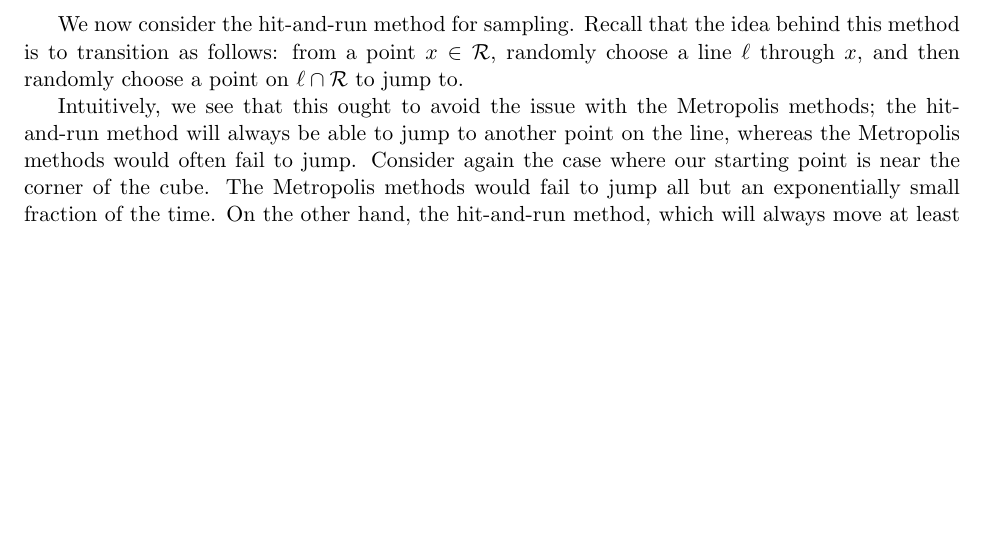
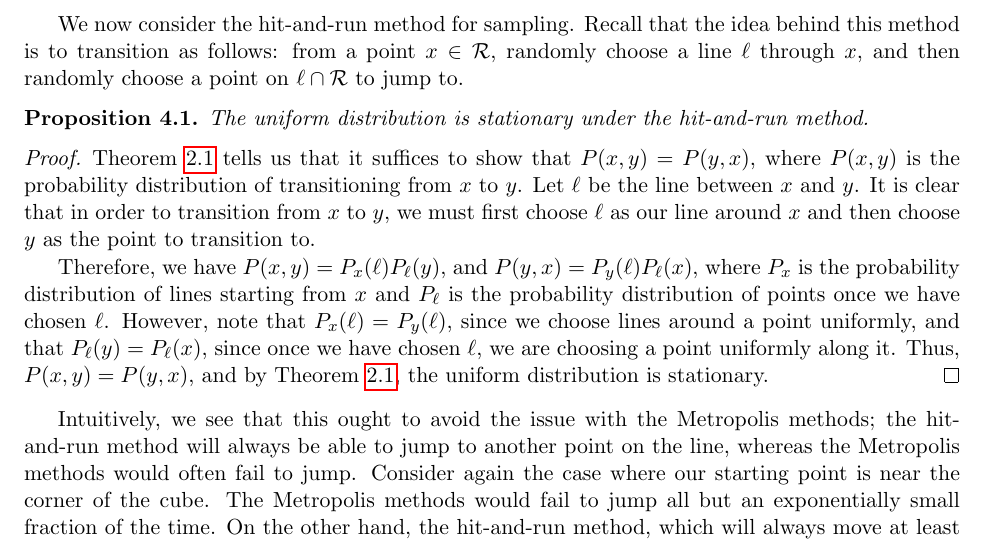
Before and after one commit to bhamrick/6.856-final-project, a LaTeX document (paper/paper.tex): part of page 3 of 5, cut so that both start at the same text, the shorter picture padded with empty space. Compiled offline with pdfLaTeX.

Commit message:
Added proof of stationary distribution for H&R

```diff
--- a/paper/paper.tex
+++ b/paper/paper.tex
@@ -87,6 +88,15 @@ Since the nonadaptive methods converge to the stationary distribution from any s
 \section{Hit and Run}
 
 We now consider the hit-and-run method for sampling. Recall that the idea behind this method is to transition as follows: from a point $x \in \mathcal{R}$, randomly choose a line $\ell$ through $x$, and then randomly choose a point on $\ell \cap \mathcal{R}$ to jump to.
+
+\begin{prop}
+The uniform distribution is stationary under the hit-and-run method.
+\end{prop}
+\begin{proof}
+Theorem \ref{symmetric} tells us that it suffices to show that $P(x,y) = P(y,x)$, where $P(x,y)$ is the probability distribution of transitioning from $x$ to $y$. Let $\ell$ be the line between $x$ and $y$. It is clear that in order to transition from $x$ to $y$, we must first choose $\ell$ as our line around $x$ and then choose $y$ as the point to transition to.
+
+Therefore, we have $P(x,y) = P_x(\ell)P_\ell(y)$, and $P(y,x) = P_y(\ell)P_\ell(x)$, where $P_x$ is the probability distribution of lines starting from $x$ and $P_\ell$ is the probability distribution of points once we have chosen $\ell$. However, note that $P_x(\ell) = P_y(\ell)$, since we choose lines around a point uniformly, and that $P_\ell(y) = P_\ell(x)$, since once we have chosen $\ell$, we are choosing a point uniformly along it. Thus, $P(x,y) = P(y,x)$, and by Theorem \ref{symmetric}, the uniform distribution is stationary.
+\end{proof}
 
 Intuitively, we see that this ought to avoid the issue with the Metropolis methods; the hit-and-run method will always be able to jump to another point on the line, whereas the Metropolis methods would often fail to jump. Consider again the case where our starting point is near the corner of the cube. The Metropolis methods would fail to jump all but an exponentially small fraction of the time. On the other hand, the hit-and-run method, which will always move at least slightly, is likely to move away from the corner in at least one dimension, enabling the random walk to slowly ``escape'' the corner.
 
```
Also changed, not shown: paper/paper.tex (1 more changed lines).
